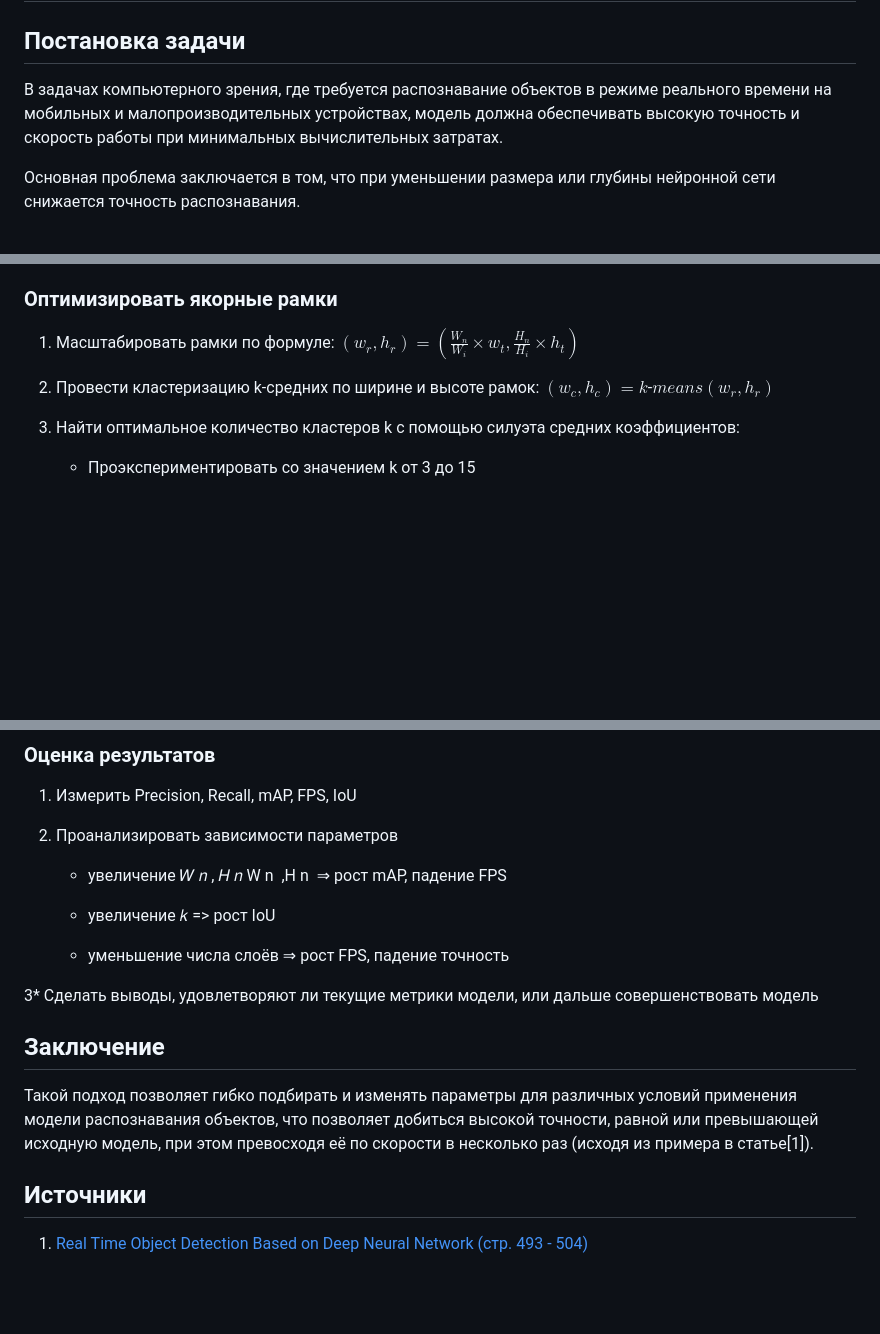
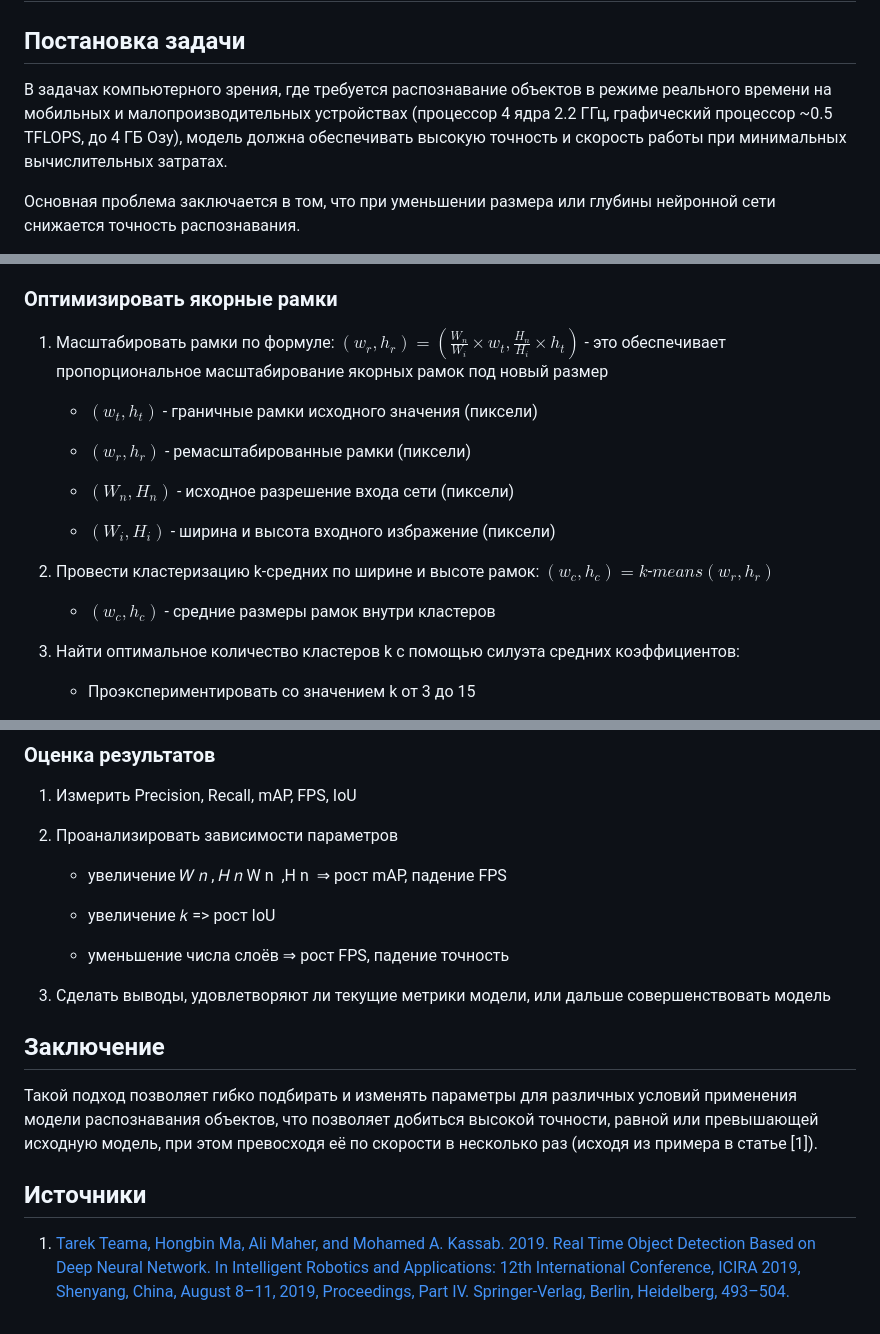
Before and after one commit to DevilishSasuke/masters_study, a Markdown page: cyberphysics/title1.md, 3 parts joined by grey strips. Rendered like a GitHub page; blank space fills up the shorter version.

Commit message:
version 3.0 cybph

```diff
--- a/cyberphysics/title1.md
+++ b/cyberphysics/title1.md
@@ -2,7 +2,7 @@
 
 ## Постановка задачи
 
-В задачах компьютерного зрения, где требуется распознавание объектов в режиме реального времени на мобильных и малопроизводительных устройствах, модель должна обеспечивать высокую точность и скорость работы при минимальных вычислительных затратах.
+В задачах компьютерного зрения, где требуется распознавание объектов в режиме реального времени на мобильных и малопроизводительных устройствах (процессор 4 ядра 2.2 ГГц, графический процессор ~0.5 TFLOPS, до 4 ГБ Озу), модель должна обеспечивать высокую точность и скорость работы при минимальных вычислительных затратах.
 
 Основная проблема заключается в том, что при уменьшении размера или глубины нейронной сети снижается точность распознавания.
 
@@ -62,10 +62,20 @@
 ### Оптимизировать якорные рамки
 
 1. Масштабировать рамки по формуле:
-   $(w_r, h_r) =(\frac{W_n}{W_i}×w_t, \frac{H_n}{H_i}×h_t)$
+   $(w_r, h_r) =(\frac{W_n}{W_i}×w_t, \frac{H_n}{H_i}×h_t)$ - это обеспечивает пропорциональное масштабирование якорных рамок под новый размер
+
+   * $(w_t, h_t)$ - граничные рамки исходного значения (пиксели)
+
+   * $(w_r, h_r)$ - ремасштабированные рамки (пиксели)
+
+   * $(W_n,H_n)$ - исходное разрешение входа сети (пиксели)
+
+   * $(W_i, H_i)$ - ширина и высота входного избражение (пиксели)
 
 2. Провести кластеризацию k-средних по ширине и высоте рамок:
    $(w_c, h_c) = k$-$means(w_r, h_r)$
+
+   * $(w_c, h_c)$ - средние размеры рамок внутри кластеров
 
 3. Найти оптимальное количество кластеров k с помощью силуэта средних коэффициентов:
 
@@ -104,12 +114,12 @@ $(w_a, h_a) = (\frac{w_c}{feat_{st}}, \frac{h_c}{feat_{st}})$
 
    * уменьшение числа слоёв ⇒ рост FPS, падение точность
 
-3*  Сделать выводы, удовлетворяют ли текущие метрики модели, или дальше совершенствовать модель
+3.  Сделать выводы, удовлетворяют ли текущие метрики модели, или дальше совершенствовать модель
 
 ## Заключение
 
-Такой подход позволяет гибко подбирать и изменять параметры для различных условий применения модели распознавания объектов, что позволяет добиться высокой точности, равной или превышающей исходную модель, при этом превосходя её по скорости в несколько раз (исходя из примера в статье[1]).
+Такой подход позволяет гибко подбирать и изменять параметры для различных условий применения модели распознавания объектов, что позволяет добиться высокой точности, равной или превышающей исходную модель, при этом превосходя её по скорости в несколько раз (исходя из примера в статье [1]).
 
 ## Источники
 
-1. [Real Time Object Detection Based on Deep Neural Network (стр. 493 - 504)](https://link.springer.com/journal/41315)
+1. [Tarek Teama, Hongbin Ma, Ali Maher, and Mohamed A. Kassab. 2019. Real Time Object Detection Based on Deep Neural Network. In Intelligent Robotics and Applications: 12th International Conference, ICIRA 2019, Shenyang, China, August 8–11, 2019, Proceedings, Part IV. Springer-Verlag, Berlin, Heidelberg, 493–504.](https://link.springer.com/journal/41315)
```
